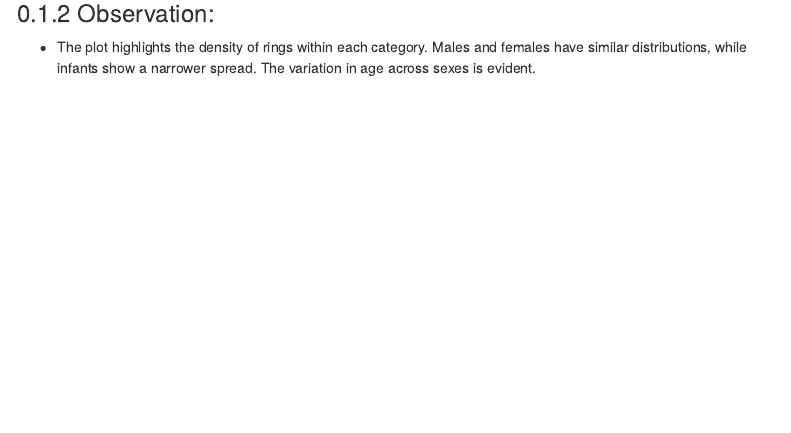
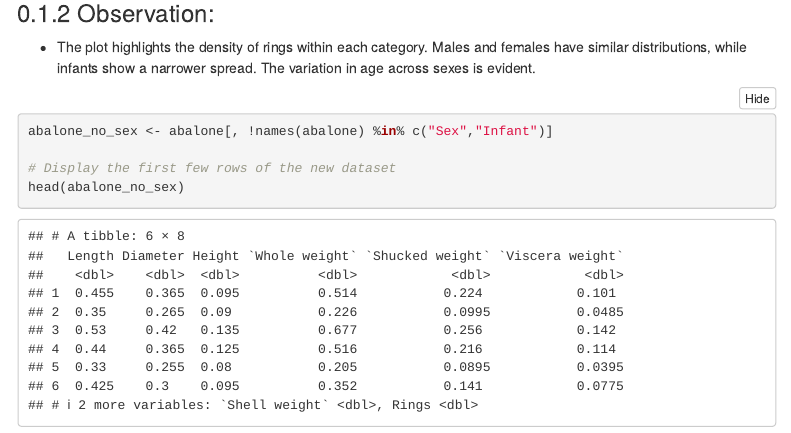
Before and after one commit to DarsiniLakshmiah/Abalone_Age_Prediction_using_R, an R Markdown document (eda_ra.Rmd): the page in a window 1100 px wide, from 7340 px down. Rendered offline with R 4.5, knitr and Pandoc, with nearby package versions; menus at the side of the page are left out.

Commit message:
preparing dataset for corr matrix

````diff
--- a/eda_ra.Rmd
+++ b/eda_ra.Rmd
@@ -171,3 +171,10 @@ ggplot(abalone, aes(x = Sex, y = Rings, fill = Sex)) +
 
 ### Observation:
 - The plot highlights the density of rings within each category. Males and females have similar distributions, while infants show a narrower spread. The variation in age across sexes is evident.
+
+```{r}
+abalone_no_sex <- abalone[, !names(abalone) %in% c("Sex","Infant")]
+
+# Display the first few rows of the new dataset
+head(abalone_no_sex)
+```
````
